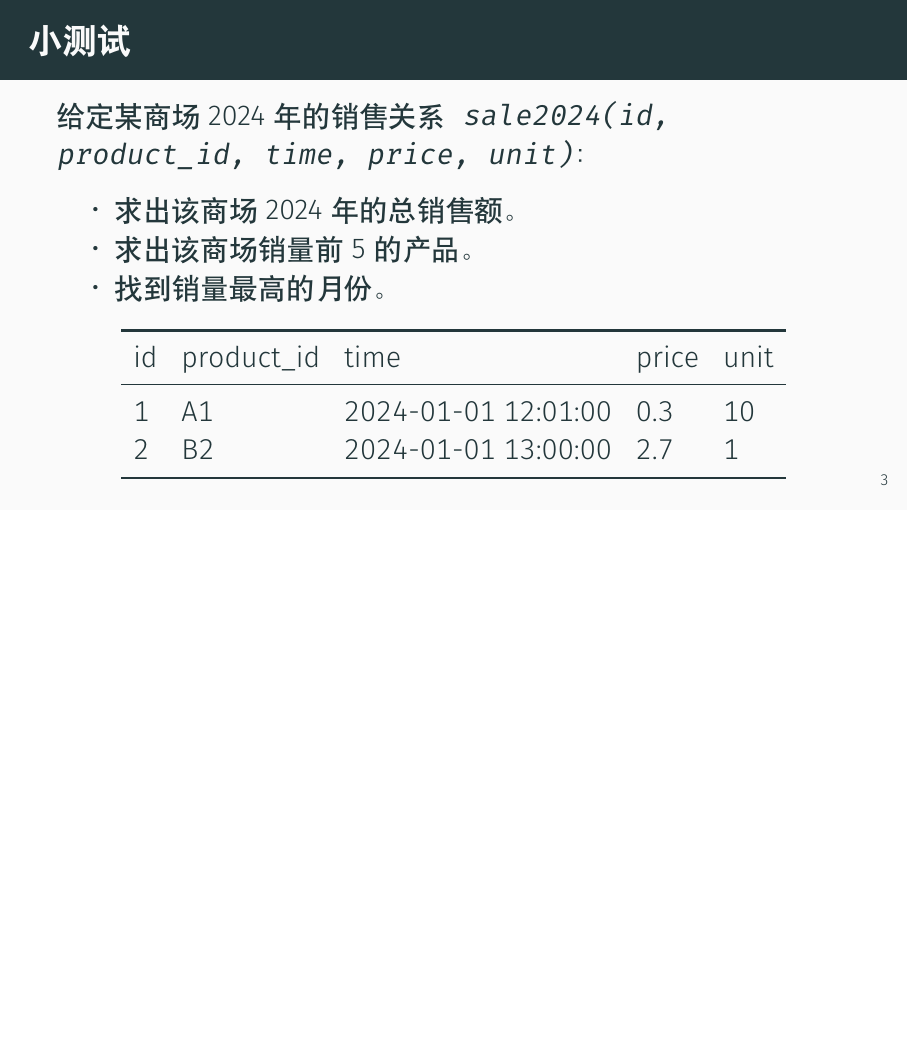
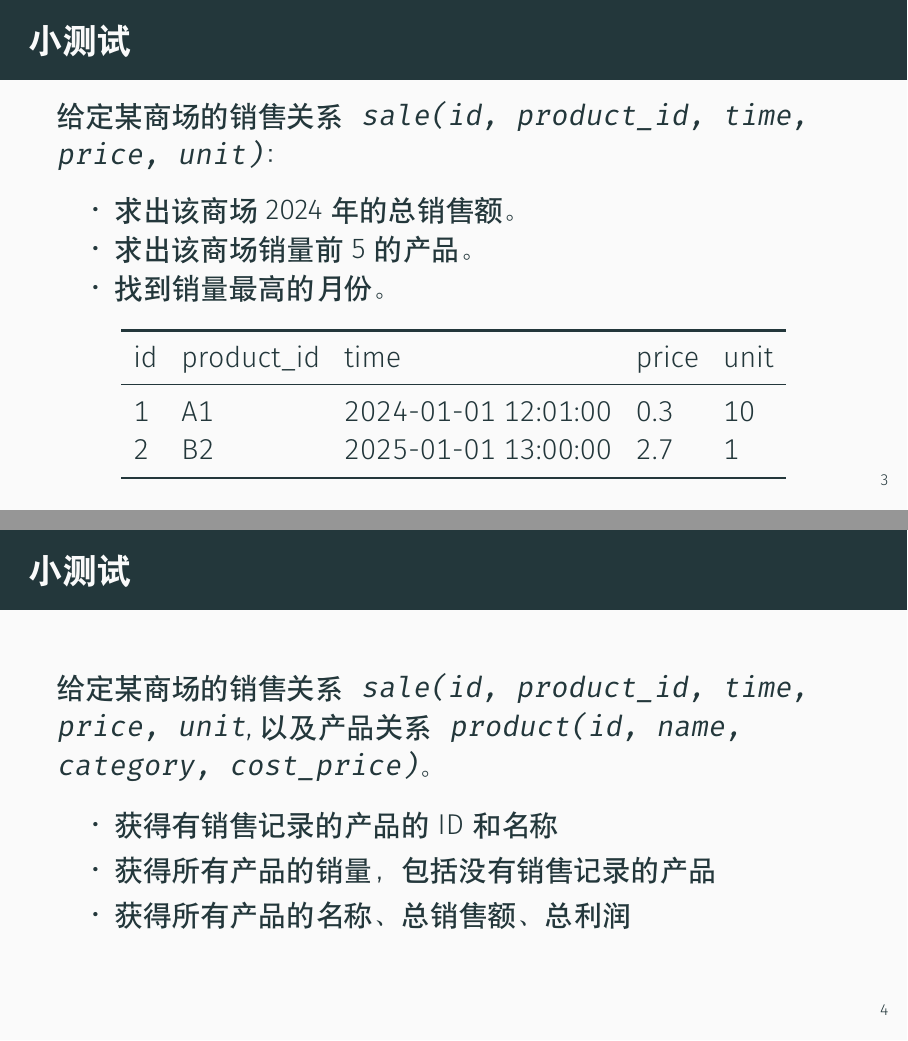
Before and after one commit to ChenZhongPu/db-swufe, LaTeX slides (slides/week9_advanced.tex): page 3 of 32 before the commit and pages 3 and 4 of 33 after it, the two joined at a grey line, the shorter picture padded with empty space. Compiled offline with XeLaTeX.

Commit message:
update exercise for week9

```diff
--- a/slides/week9_advanced.tex
+++ b/slides/week9_advanced.tex
@@ -92,7 +92,7 @@
 \end{frame}
 \begin{frame}
 	\frametitle{小测试}
-	给定某商场2024年的销售关系\texttt{sale2024(id, product\_id, time, price, unit)}：
+	给定某商场的销售关系\texttt{sale(id, product\_id, time, price, unit)}：
 	\begin{itemize}
 		\item 求出该商场2024年的总销售额。
 		\item 求出该商场销量前5的产品。
@@ -104,10 +104,21 @@
 			id & product\_id & time                & price & unit \\
 			\midrule
 			1  & A1          & 2024-01-01 12:01:00 & 0.3   & 10   \\
-			2  & B2          & 2024-01-01 13:00:00 & 2.7   & 1    \\
+			2  & B2          & 2025-01-01 13:00:00 & 2.7   & 1    \\
 			\bottomrule
 		\end{tabular}
 	\end{table}
+\end{frame}
+
+\begin{frame}
+	\frametitle{小测试}
+	给定某商场的销售关系\texttt{sale(id, product\_id, time, price, unit}, 以及产品关系\texttt{product(id, name, category, cost\_price)}。
+
+	\begin{itemize}
+		\item 获得有销售记录的产品的ID和名称
+		\item 获得所有产品的销量，包括没有销售记录的产品
+		\item 获得所有产品的名称、总销售额、总利润
+	\end{itemize}
 \end{frame}
 
 {
```
